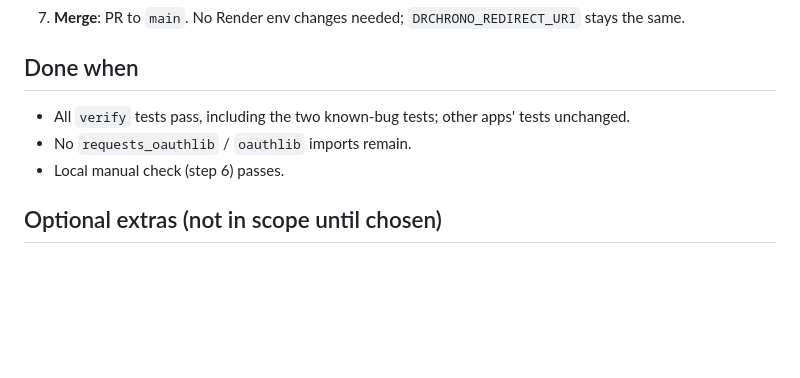
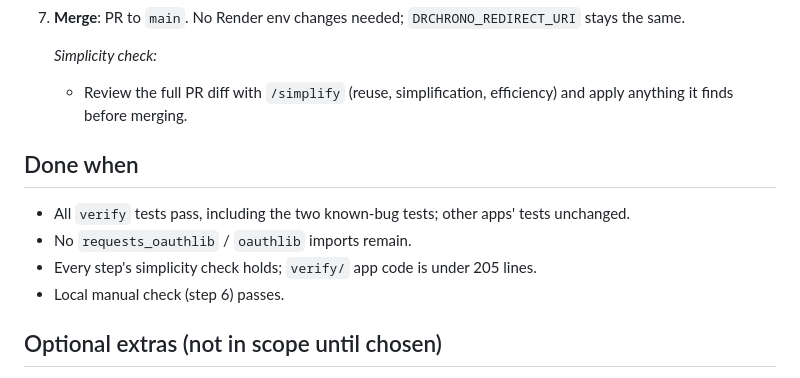
Before and after one commit to Pirateqeq/DrChrono_PDF_Compiler, a Markdown page: VERIFY_PLAN.md, the part around one of its changes. Rendered like a GitHub page; blank space fills up the shorter version.

```diff
--- a/VERIFY_PLAN.md
+++ b/VERIFY_PLAN.md
@@ -168,9 +211,13 @@ Each step ends with `pytest` passing for what it touches.
 7. **Merge**: PR to `main`. No Render env changes needed; `DRCHRONO_REDIRECT_URI` stays the same.
+
+   *Simplicity check:*
+   - Review the full PR diff with `/simplify` (reuse, simplification, efficiency) and apply anything it finds before merging.
 
 ## Done when
 
 - All `verify` tests pass, including the two known-bug tests; other apps' tests unchanged.
 - No `requests_oauthlib` / `oauthlib` imports remain.
+- Every step's simplicity check holds; `verify/` app code is under 205 lines.
 - Local manual check (step 6) passes.
 
 ## Optional extras (not in scope until chosen)
```
Also changed, not shown: other parts of VERIFY_PLAN.md (+44 -1 lines).
